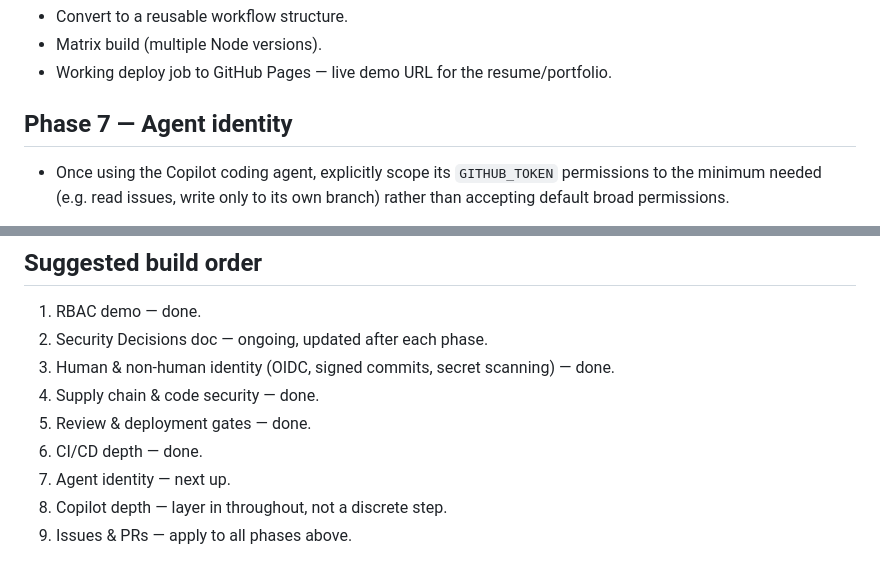
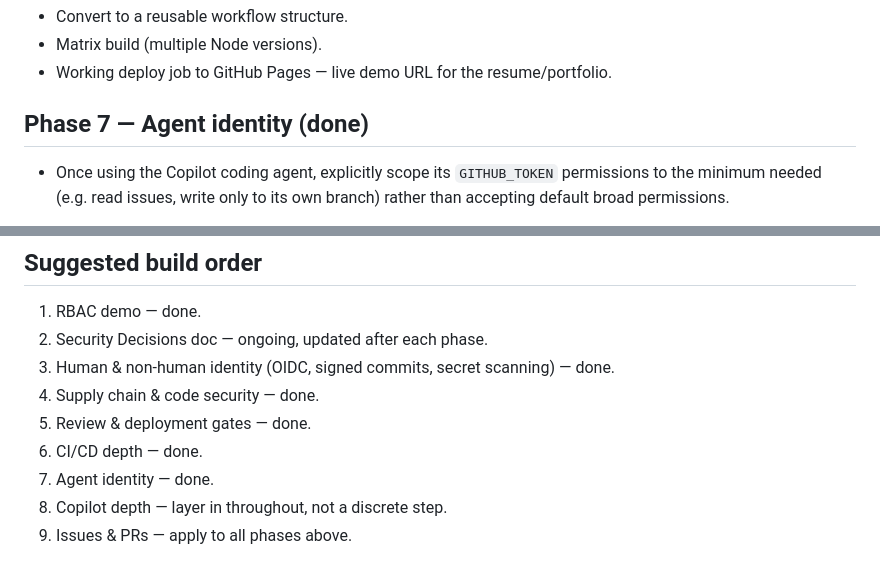
Before and after one commit to stevey-m/least-privilege-demo, a Markdown page: ROADMAP.md, 2 parts joined by grey strips. GitHub-like rendering.

```diff
--- a/ROADMAP.md
+++ b/ROADMAP.md
@@ -50,7 +50,7 @@ not a checklist; this is the piece that reads best in an interview.
 - Matrix build (multiple Node versions).
 - Working deploy job to GitHub Pages — live demo URL for the resume/portfolio.
 
-## Phase 7 — Agent identity
+## Phase 7 — Agent identity (done)
 
 - Once using the Copilot coding agent, explicitly scope its `GITHUB_TOKEN`
   permissions to the minimum needed (e.g. read issues, write only to its
@@ -89,6 +89,6 @@ merge cycle.
 4. Supply chain & code security — done.
 5. Review & deployment gates — done.
 6. CI/CD depth — done.
-7. Agent identity — next up.
+7. Agent identity — done.
 8. Copilot depth — layer in throughout, not a discrete step.
 9. Issues & PRs — apply to all phases above.
```
Also changed, not shown: SECURITY_DECISIONS.md (+67 -4 lines), copilot-instructions.md (added, +59 -0 lines).
